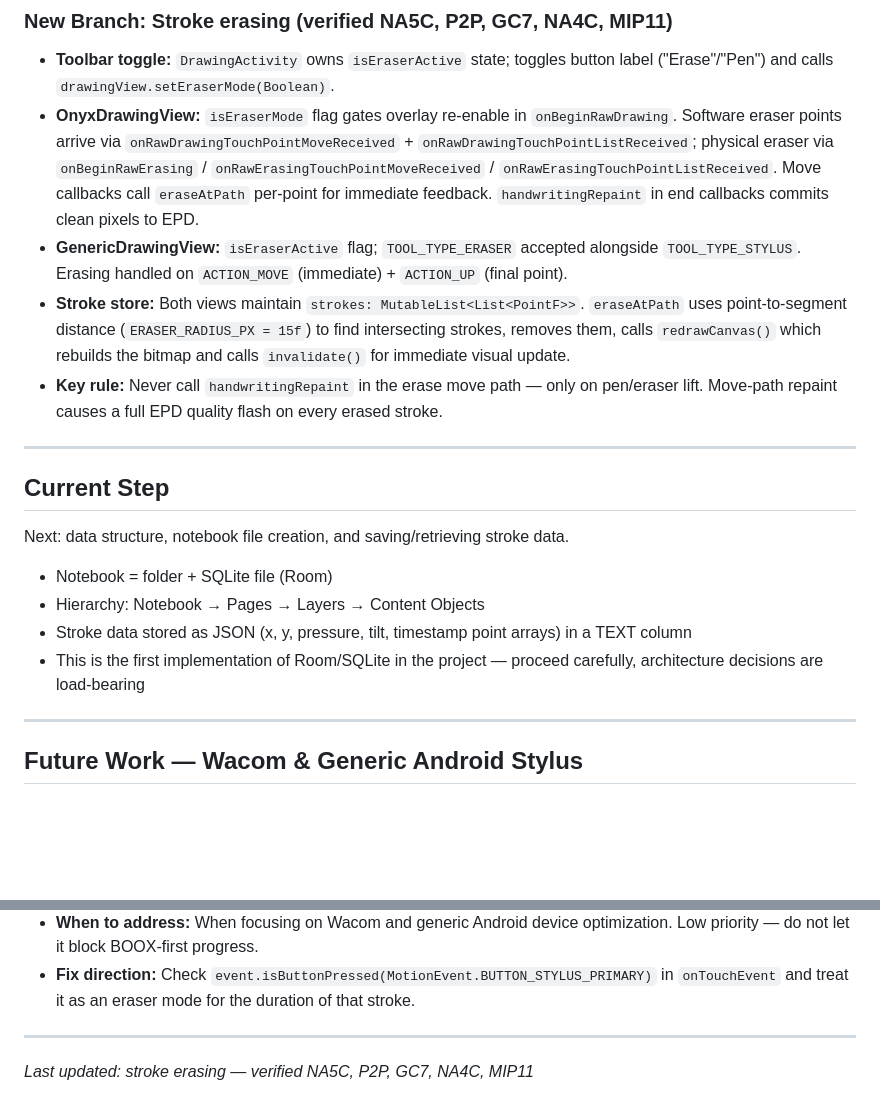
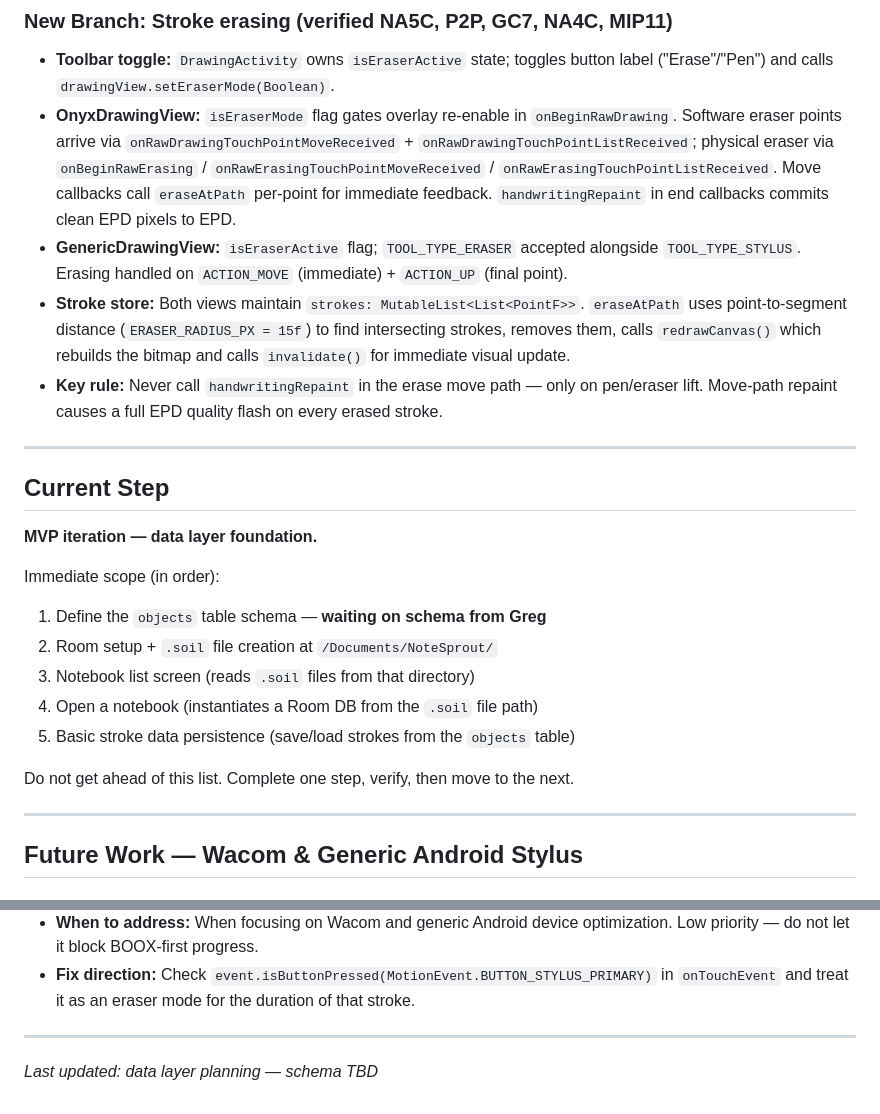
Before and after one commit to gregmarine/Notesprout, a Markdown page: CLAUDE.md, 2 parts joined by grey strips. Rendered like a GitHub page; blank space fills up the shorter version.

```diff
--- a/CLAUDE.md
+++ b/CLAUDE.md
@@ -206,7 +237,7 @@ adb -s <serial> install -r app/build/outputs/apk/debug/app-debug.apk
 
 ### New Branch: Stroke erasing (verified NA5C, P2P, GC7, NA4C, MIP11)
 - **Toolbar toggle:** `DrawingActivity` owns `isEraserActive` state; toggles button label ("Erase"/"Pen") and calls `drawingView.setEraserMode(Boolean)`.
-- **OnyxDrawingView:** `isEraserMode` flag gates overlay re-enable in `onBeginRawDrawing`. Software eraser points arrive via `onRawDrawingTouchPointMoveReceived` + `onRawDrawingTouchPointListReceived`; physical eraser via `onBeginRawErasing` / `onRawErasingTouchPointMoveReceived` / `onRawErasingTouchPointListReceived`. Move callbacks call `eraseAtPath` per-point for immediate feedback. `handwritingRepaint` in end callbacks commits clean pixels to EPD.
+- **OnyxDrawingView:** `isEraserMode` flag gates overlay re-enable in `onBeginRawDrawing`. Software eraser points arrive via `onRawDrawingTouchPointMoveReceived` + `onRawDrawingTouchPointListReceived`; physical eraser via `onBeginRawErasing` / `onRawErasingTouchPointMoveReceived` / `onRawErasingTouchPointListReceived`. Move callbacks call `eraseAtPath` per-point for immediate feedback. `handwritingRepaint` in end callbacks commits clean EPD pixels to EPD.
 - **GenericDrawingView:** `isEraserActive` flag; `TOOL_TYPE_ERASER` accepted alongside `TOOL_TYPE_STYLUS`. Erasing handled on `ACTION_MOVE` (immediate) + `ACTION_UP` (final point).
 - **Stroke store:** Both views maintain `strokes: MutableList<List<PointF>>`. `eraseAtPath` uses point-to-segment distance (`ERASER_RADIUS_PX = 15f`) to find intersecting strokes, removes them, calls `redrawCanvas()` which rebuilds the bitmap and calls `invalidate()` for immediate visual update.
 - **Key rule:** Never call `handwritingRepaint` in the erase move path — only on pen/eraser lift. Move-path repaint causes a full EPD quality flash on every erased stroke.
@@ -215,11 +246,16 @@ adb -s <serial> install -r app/build/outputs/apk/debug/app-debug.apk
 
 ## Current Step
 
-Next: data structure, notebook file creation, and saving/retrieving stroke data.
-- Notebook = folder + SQLite file (Room)
-- Hierarchy: Notebook → Pages → Layers → Content Objects
-- Stroke data stored as JSON (x, y, pressure, tilt, timestamp point arrays) in a TEXT column
-- This is the first implementation of Room/SQLite in the project — proceed carefully, architecture decisions are load-bearing
+**MVP iteration — data layer foundation.**
+
+Immediate scope (in order):
+1. Define the `objects` table schema — **waiting on schema from Greg**
+2. Room setup + `.soil` file creation at `/Documents/NoteSprout/`
+3. Notebook list screen (reads `.soil` files from that directory)
+4. Open a notebook (instantiates a Room DB from the `.soil` file path)
+5. Basic stroke data persistence (save/load strokes from the `objects` table)
+
+Do not get ahead of this list. Complete one step, verify, then move to the next.
 
 ---
 
@@ -232,4 +268,4 @@ Next: data structure, notebook file creation, and saving/retrieving stroke data.
 - **Fix direction:** Check `event.isButtonPressed(MotionEvent.BUTTON_STYLUS_PRIMARY)` in `onTouchEvent` and treat it as an eraser mode for the duration of that stroke.
 
 ---
-*Last updated: stroke erasing — verified NA5C, P2P, GC7, NA4C, MIP11*
+*Last updated: data layer planning — schema TBD*
```
Also changed, not shown: other parts of CLAUDE.md (+34 -3 lines).
